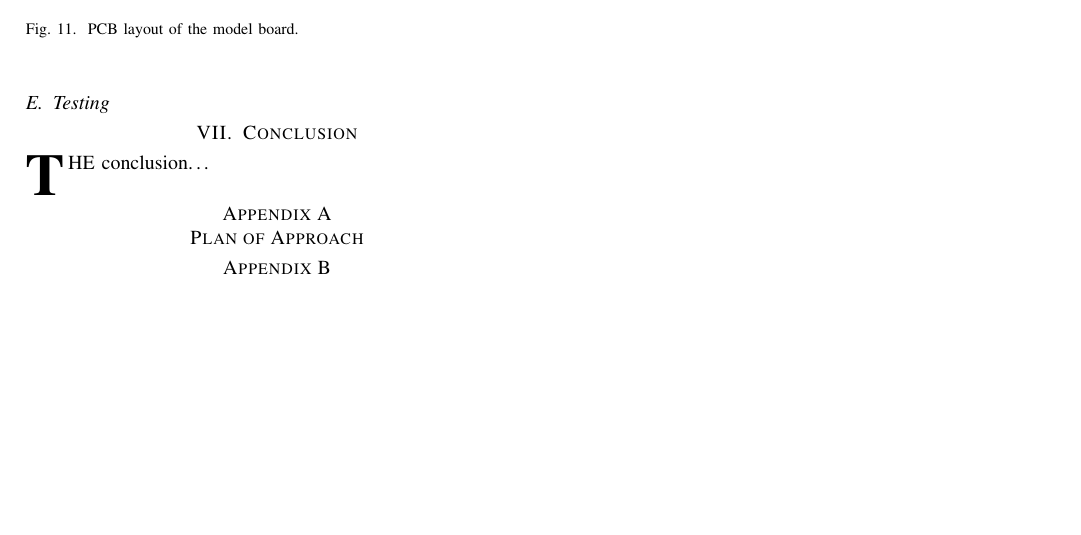
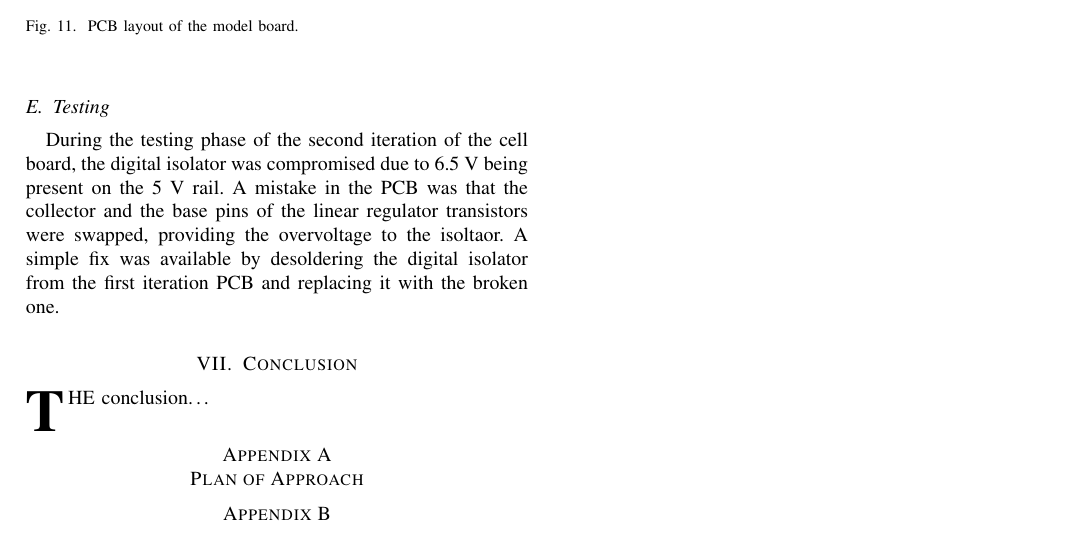
Before and after one commit to HeinVerhallen/Hardware_Simulator, a LaTeX paper (Documentation/Model Design Document/Main.tex, which reads Documentation/Model Design Document/Second_Iteration_Testing.tex): part of page 5 of 5, cut so that both start at the same text, the shorter picture padded with empty space. Compiled offline with pdfLaTeX.

Commit message:
Documentation update
Minor things

```diff
--- a/Documentation/Model Design Document/Second_Iteration_Testing.tex
+++ b/Documentation/Model Design Document/Second_Iteration_Testing.tex
@@ -0,0 +1,6 @@
+During the testing phase of the second iteration of the cell board, the digital
+isolator was compromised due to 6.5 V being present on the 5 V rail. A mistake in
+the PCB was that the collector and the base pins of the linear regulator transistors
+were swapped, providing the overvoltage to the isoltaor. A simple fix was available
+by desoldering the digital isolator from the first iteration PCB and replacing it
+with the broken one.
```
Also changed, not shown: Documentation/Model Design Document/Background.tex (+5 -3 lines).
